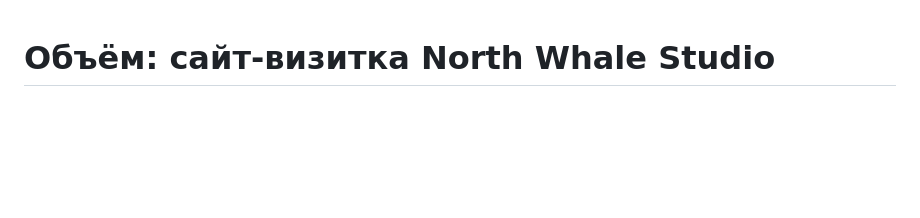
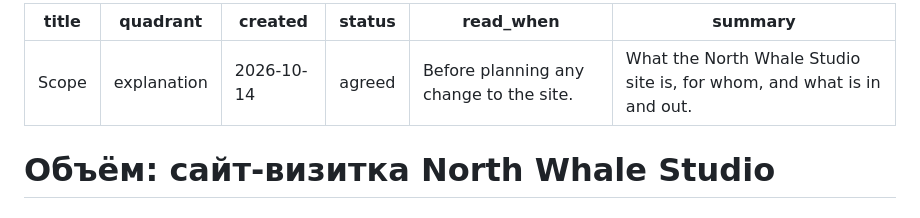
Before and after one commit to lol4eg4/north-whale-studio, a Markdown page: docs/product/scope.md, the part around the change. GitHub-like rendering; blank space fills up the shorter version.

```diff
--- a/docs/product/scope.md
+++ b/docs/product/scope.md
@@ -1,3 +1,11 @@
+---
+title: Scope
+quadrant: explanation
+created: 2026-10-14
+status: agreed
+read_when: Before planning any change to the site.
+summary: What the North Whale Studio site is, for whom, and what is in and out.
+---
 <!-- tab: Scope -->
 # Объём: сайт-визитка North Whale Studio
 
```
Also changed, not shown: docs/product/system-architecture.md (+8 -0 lines), docs/product/user-stories.md (+8 -0 lines).
